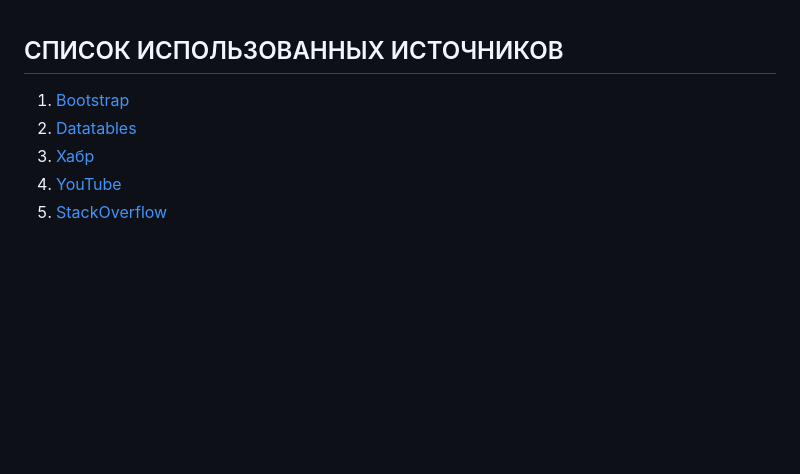
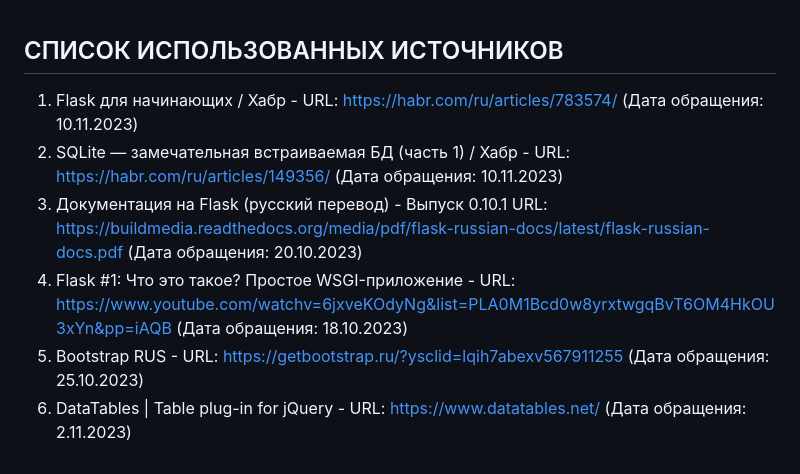
Before and after one commit to IlyaChern12/FinHelper, a Markdown page: README.md, the part around the change. Rendered like a GitHub page; blank space fills up the shorter version.

Commit message:
Update sources

```diff
--- a/README.md
+++ b/README.md
@@ -1225,8 +1225,9 @@ class NoteIn(FlaskForm):
 
 <div style="text-align: center"> <h2><a name="source">СПИСОК ИСПОЛЬЗОВАННЫХ ИСТОЧНИКОВ</a></h2></div>
 
-1. <a href="https://getbootstrap.ru/?ysclid=lqih7abexv567911255">Bootstrap</a>
-2. <a href="https://www.datatables.net/">Datatables</a>
-3. <a href="https://habr.com/ru/articles/">Хабр</a>
-4. <a href="https://www.youtube.com/watch?v=6jxveKOdyNg&list=PLA0M1Bcd0w8yrxtwgqBvT6OM4HkOU3xYn&pp=iAQB">YouTube</a>
-5. <a href="https://stackoverflow.com/">StackOverflow</a>
+1. Flask для начинающих / Хабр - URL: <a href="https://habr.com/ru/articles/783574/">https://habr.com/ru/articles/783574/</a> (Дата обращения: 10.11.2023)
+2. SQLite — замечательная встраиваемая БД (часть 1) / Хабр - URL: <a href="https://habr.com/ru/articles/149356/">https://habr.com/ru/articles/149356/</a> (Дата обращения: 10.11.2023)
+3. Документация на Flask (русский перевод) - Выпуск 0.10.1 URL: <a href="https://buildmedia.readthedocs.org/media/pdf/flask-russian-docs/latest/flask-russian-docs.pdf">https://buildmedia.readthedocs.org/media/pdf/flask-russian-docs/latest/flask-russian-docs.pdf</a> (Дата обращения: 20.10.2023)
+4. Flask #1: Что это такое? Простое WSGI-приложение - URL: <a href="https://www.youtube.com/watchv=6jxveKOdyNg&list=PLA0M1Bcd0w8yrxtwgqBvT6OM4HkOU3xYn&pp=iAQB">https://www.youtube.com/watchv=6jxveKOdyNg&list=PLA0M1Bcd0w8yrxtwgqBvT6OM4HkOU3xYn&pp=iAQB</a> (Дата обращения: 18.10.2023)
+5. Bootstrap RUS - URL: <a href="https://getbootstrap.ru/?ysclid=lqih7abexv567911255">https://getbootstrap.ru/?ysclid=lqih7abexv567911255</a> (Дата обращения: 25.10.2023)
+6. DataTables | Table plug-in for jQuery - URL: <a href="https://www.datatables.net/">https://www.datatables.net/</a> (Дата обращения: 2.11.2023)
```
